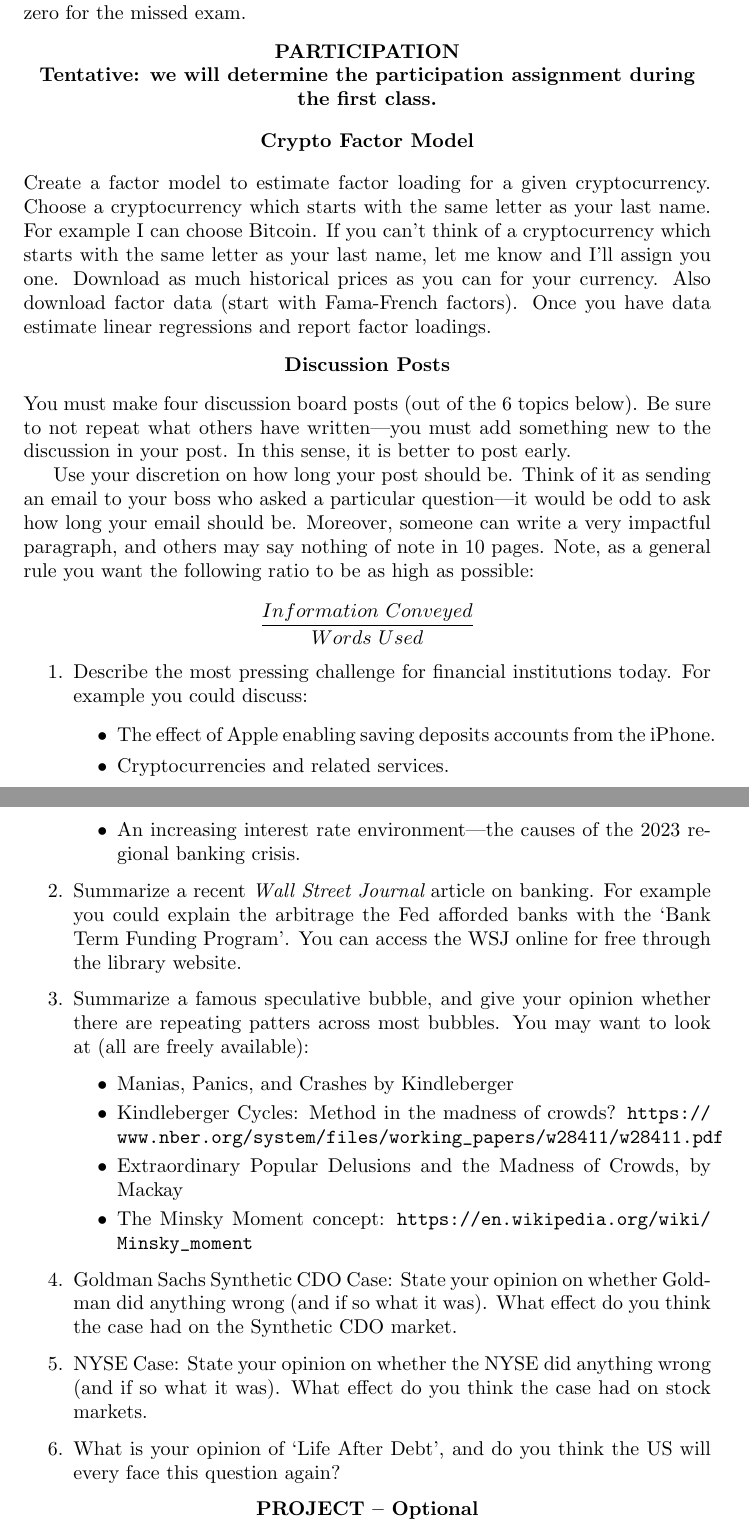
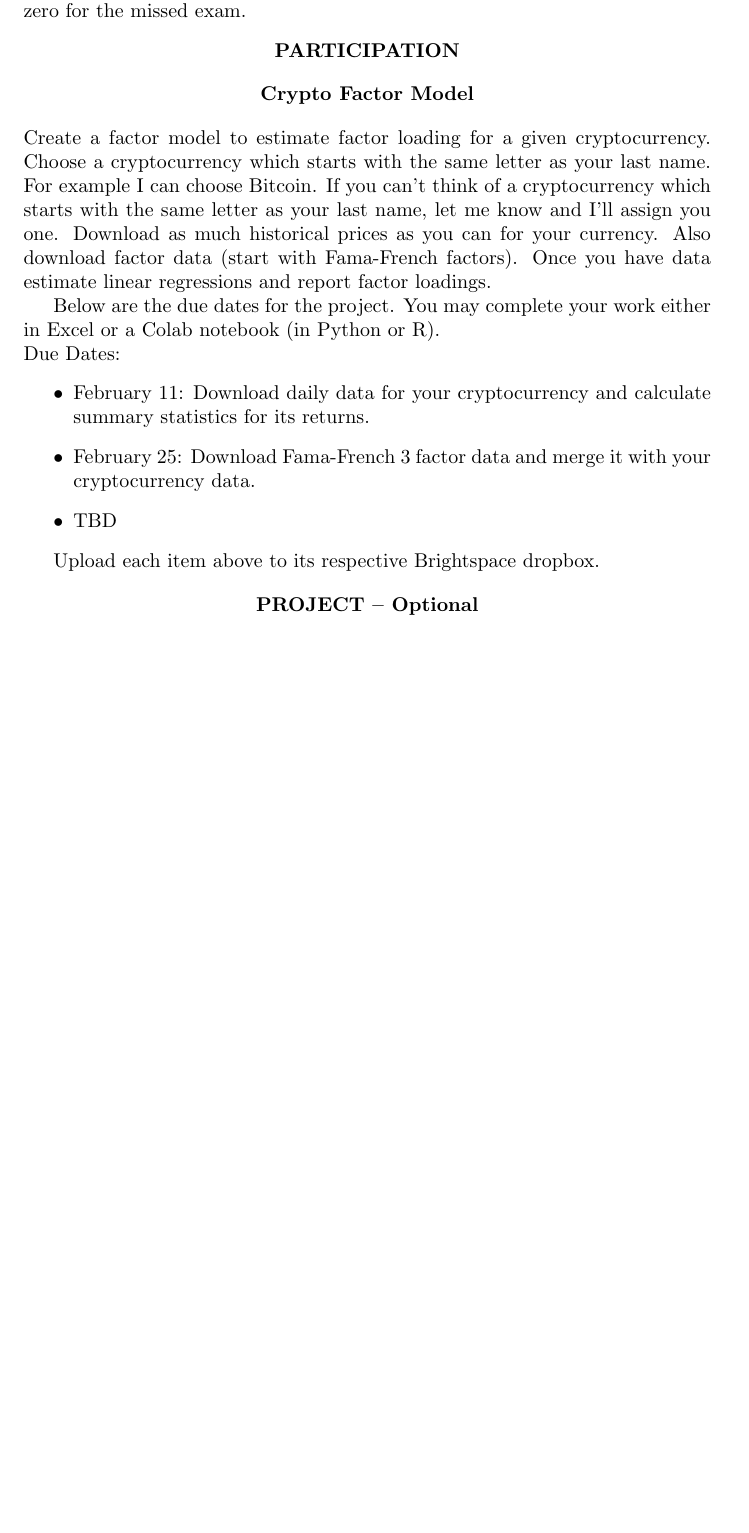
Before and after one commit to Matt-Brigida/fin_341_syllabus, a LaTeX document (fin_341_syllabus.tex): two parts of pages 2 and 3 of 5 before the commit and part of page 2 of 4 after it, the two joined at a grey line, cut so that both start at the same text, the shorter picture padded with empty space. Compiled offline with pdfLaTeX.

Commit message:
updated crypto participation

```diff
--- a/fin_341_syllabus.tex
+++ b/fin_341_syllabus.tex
@@ -78,44 +78,58 @@ There will be three exams (two during the semester and a final exam). No make-up
 %% There will be three assignments during the semester. The three assignments will be due the week before each exam. Each assignment will be worth 3 and 1/3 final grade points. Late homework will not be accepted.
 \begin{center}
   {\bf PARTICIPATION}\\
-    {\bf Tentative: we will determine the participation assignment during the first class.}
+    %% {\bf Tentative: we will determine the participation assignment during the first class.}
 \end{center}
 \begin{center}
   {\bf Crypto Factor Model}\\
 \end{center}
 Create a factor model to estimate factor loading for a given cryptocurrency.  Choose a cryptocurrency which starts with the same letter as your last name.  For example I can choose Bitcoin.  If you can't think of a cryptocurrency which starts with the same letter as your last name, let me know and I'll assign you one.  Download as much historical prices as you can for your currency.  Also download factor data (start with Fama-French factors).  Once you have data estimate linear regressions and report factor loadings.
-\begin{center}
-  {\bf Discussion Posts}\\
-\end{center}
-% You are expected to attend class and participate in the discussion.
-You must make four discussion board posts (out of the 6 topics below).  Be sure to not repeat what others have written---you must add something new to the discussion in your post.  In this sense, it is better to post early.
 
-Use your discretion on how long your post should be. Think of it as sending an email to your boss who asked a particular question---it would be odd to ask how long your email should be.  Moreover, someone can write a very impactful paragraph, and others may say nothing of note in 10 pages. Note, as a general rule you want the following ratio to be as high as possible:
+Below are the due dates for the project. You may complete your work either in Excel or a Colab notebook (in Python or R).
 
-$$\frac{Information\ Conveyed}{Words\ Used}$$
-
-\begin{enumerate}
-\item Describe the most pressing challenge for financial institutions today.  For example you could discuss:
+\noindent Due Dates:
 \begin{itemize}
-\item The effect of Apple enabling saving deposits accounts from the iPhone.
-\item Cryptocurrencies and related services.
-\item An increasing interest rate environment---the causes of the 2023 regional banking crisis.
+\item February 11: Download daily data for your cryptocurrency and calculate summary statistics for its returns.
+\item February 25: Download Fama-French 3 factor data and merge it with your cryptocurrency data.
+\item TBD
 \end{itemize}
 
-\item Summarize a recent {\it Wall Street Journal} article on banking.  For example you could explain the arbitrage the Fed afforded banks with the `Bank Term Funding Program'.  You can access the WSJ online for free through the library website.
+Upload each item above to its respective Brightspace dropbox.
 
-\item Summarize a famous speculative bubble, and give your opinion whether there are repeating patters across most bubbles.  You may want to look at (all are freely available):
-  \begin{itemize}
-  \item Manias, Panics, and Crashes by Kindleberger
-  \item Kindleberger Cycles: Method in the madness of crowds? \url{https://www.nber.org/system/files/working_papers/w28411/w28411.pdf}
-  \item Extraordinary Popular Delusions and the Madness of Crowds, by Mackay
-  \item The Minsky Moment  concept: \url{https://en.wikipedia.org/wiki/Minsky_moment}
-  \end{itemize}
+%% \begin{center}
+%%   {\bf Discussion Posts}\\
+%% \end{center}
+%% % You are expected to attend class and participate in the discussion.
+%% You must make four discussion board posts (out of the 6 topics below).  Be sure to not repeat what others have written---you must add something new to the discussion in your post.  In this sense, it is better to post early.
 
-\item Goldman Sachs Synthetic CDO Case:  State your opinion on whether Goldman did anything wrong (and if so what it was).  What effect do you think the case had on the Synthetic CDO market.
-\item NYSE Case: State your opinion on whether the NYSE did anything wrong (and if so what it was).  What effect do you think the case had on stock markets.
-\item What is your opinion of `Life After Debt', and do you think the US will every face this question again?
-\end{enumerate}
+%% Use your discretion on how long your post should be. Think of it as sending an email to your boss who asked a particular question---it would be odd to ask how long your email should be.  Moreover, someone can write a very impactful paragraph, and others may say nothing of note in 10 pages. Note, as a general rule you want the following ratio to be as high as possible:
+
+%% $$\frac{Information\ Conveyed}{Words\ Used}$$
+
+%% \begin{enumerate}
+%% \item Describe the most pressing challenge for financial institutions today.  For example you could discuss:
+%% \begin{itemize}
+%% \item The effect of Apple enabling saving deposits accounts from the iPhone.
+%% \item Cryptocurrencies and related services.
+%% \item An increasing interest rate environment---the causes of the 2023 regional banking crisis.
+%% \end{itemize}
+
+%% \item Summarize a recent {\it Wall Street Journal} article on banking.  For example you could explain the arbitrage the Fed afforded banks with the `Bank Term Funding Program'.  You can access the WSJ online for free through the library website.
+
+%% \item Summarize a famous speculative bubble, and give your opinion whether there are repeating patters across most bubbles.  You may want to look at (all are freely available):
+%%   \begin{itemize}
+%%   \item Manias, Panics, and Crashes by Kindleberger
+%%   \item Kindleberger Cycles: Method in the madness of crowds? \url{https://www.nber.org/system/files/working_papers/w28411/w28411.pdf}
+%%   \item Extraordinary Popular Delusions and the Madness of Crowds, by Mackay
+%%   \item The Minsky Moment  concept: \url{https://en.wikipedia.org/wiki/Minsky_moment}
+%%   \end{itemize}
+
+%% \item Goldman Sachs Synthetic CDO Case:  State your opinion on whether Goldman did anything wrong (and if so what it was).  What effect do you think the case had on the Synthetic CDO market.
+%% \item NYSE Case: State your opinion on whether the NYSE did anything wrong (and if so what it was).  What effect do you think the case had on stock markets.
+%% \item What is your opinion of `Life After Debt', and do you think the US will every face this question again?
+%% \end{enumerate}
+
+%%% End Discussion Posts
 
 % \begin{center}
 % {\bf PAPERS}
```
Also changed, not shown: fin_341_syllabus.pdf.
